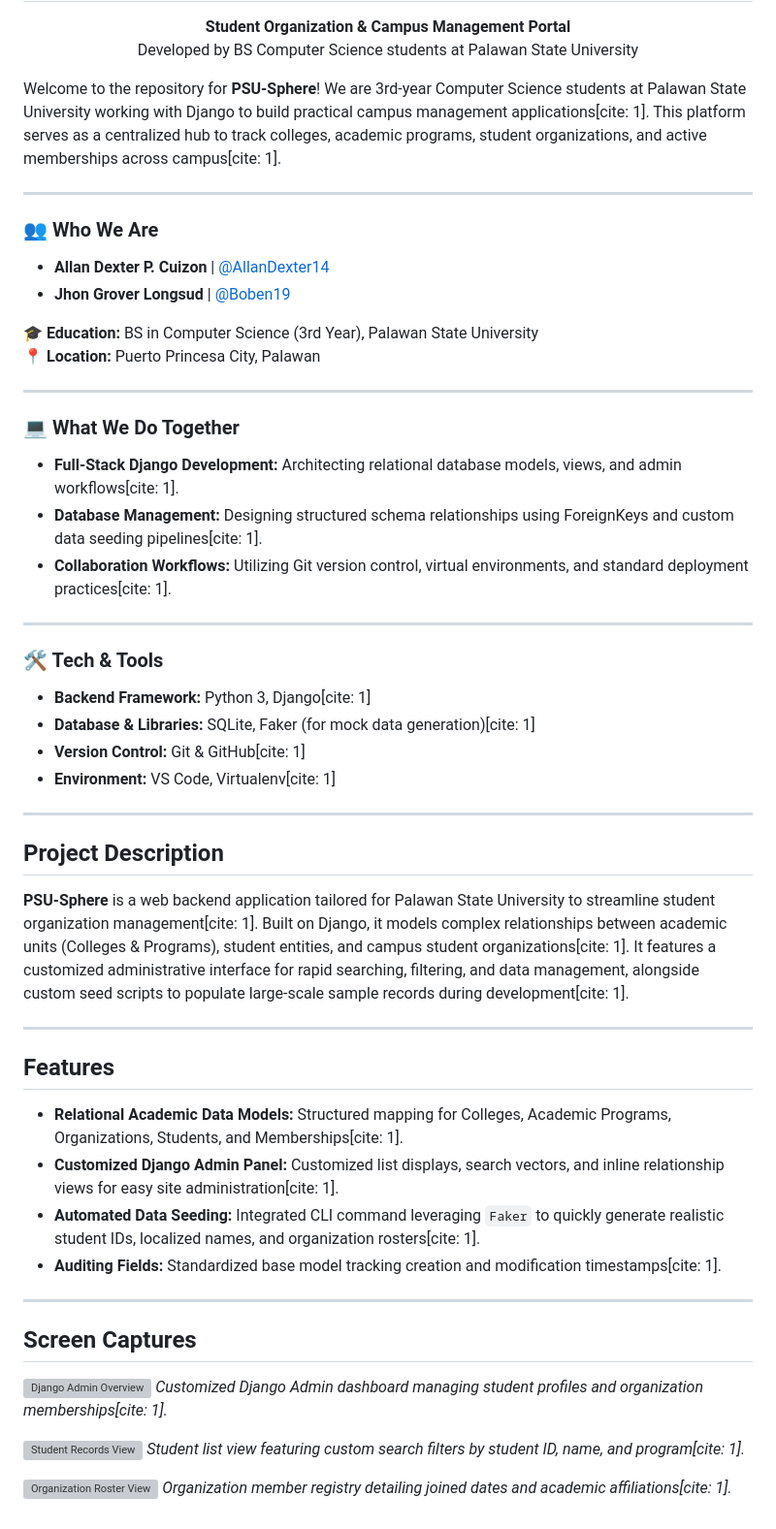
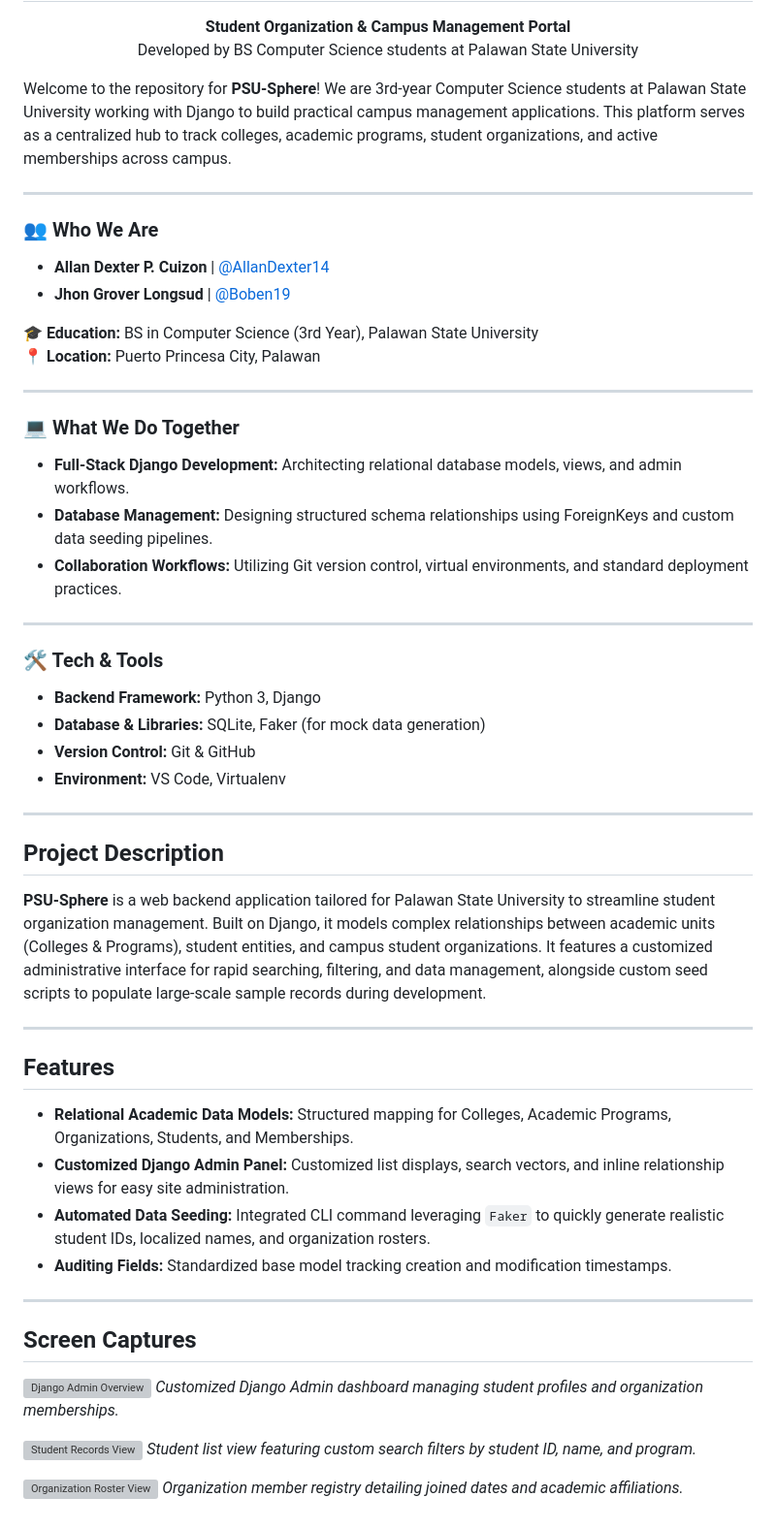
Before and after one commit to AllanDexter14/PSU-Sphere, a Markdown page: README.md, the part around the change. Shown at 97% size. GitHub-like rendering; grey boxes are pictures that could not be loaded.

Commit message:
Clean up README by removing citation references
Removed citation references from README content for clarity.

```diff
--- a/README.md
+++ b/README.md
@@ -10,7 +10,7 @@
 </p>
 
 
-Welcome to the repository for **PSU-Sphere**! We are 3rd-year Computer Science students at Palawan State University working with Django to build practical campus management applications[cite: 1]. This platform serves as a centralized hub to track colleges, academic programs, student organizations, and active memberships across campus[cite: 1].
+Welcome to the repository for **PSU-Sphere**! We are 3rd-year Computer Science students at Palawan State University working with Django to build practical campus management applications. This platform serves as a centralized hub to track colleges, academic programs, student organizations, and active memberships across campus.
 
 ---
 
@@ -26,43 +26,43 @@ Welcome to the repository for **PSU-Sphere**! We are 3rd-year Computer Science s
 
 ### 💻 What We Do Together
 
-* **Full-Stack Django Development:** Architecting relational database models, views, and admin workflows[cite: 1].
-* **Database Management:** Designing structured schema relationships using ForeignKeys and custom data seeding pipelines[cite: 1].
-* **Collaboration Workflows:** Utilizing Git version control, virtual environments, and standard deployment practices[cite: 1].
+* **Full-Stack Django Development:** Architecting relational database models, views, and admin workflows.
+* **Database Management:** Designing structured schema relationships using ForeignKeys and custom data seeding pipelines.
+* **Collaboration Workflows:** Utilizing Git version control, virtual environments, and standard deployment practices.
 
 ---
 
 ### 🛠 Tech & Tools
 
-* **Backend Framework:** Python 3, Django[cite: 1]
-* **Database & Libraries:** SQLite, Faker (for mock data generation)[cite: 1]
-* **Version Control:** Git & GitHub[cite: 1]
-* **Environment:** VS Code, Virtualenv[cite: 1]
+* **Backend Framework:** Python 3, Django
+* **Database & Libraries:** SQLite, Faker (for mock data generation)
+* **Version Control:** Git & GitHub
+* **Environment:** VS Code, Virtualenv
 
 ---
 
 ## Project Description
 
-**PSU-Sphere** is a web backend application tailored for Palawan State University to streamline student organization management[cite: 1]. Built on Django, it models complex relationships between academic units (Colleges & Programs), student entities, and campus student organizations[cite: 1]. It features a customized administrative interface for rapid searching, filtering, and data management, alongside custom seed scripts to populate large-scale sample records during development[cite: 1].
+**PSU-Sphere** is a web backend application tailored for Palawan State University to streamline student organization management. Built on Django, it models complex relationships between academic units (Colleges & Programs), student entities, and campus student organizations. It features a customized administrative interface for rapid searching, filtering, and data management, alongside custom seed scripts to populate large-scale sample records during development.
 
 ---
 
 ## Features
 
-* **Relational Academic Data Models:** Structured mapping for Colleges, Academic Programs, Organizations, Students, and Memberships[cite: 1].
-* **Customized Django Admin Panel:** Customized list displays, search vectors, and inline relationship views for easy site administration[cite: 1].
-* **Automated Data Seeding:** Integrated CLI command leveraging `Faker` to quickly generate realistic student IDs, localized names, and organization rosters[cite: 1].
-* **Auditing Fields:** Standardized base model tracking creation and modification timestamps[cite: 1].
+* **Relational Academic Data Models:** Structured mapping for Colleges, Academic Programs, Organizations, Students, and Memberships.
+* **Customized Django Admin Panel:** Customized list displays, search vectors, and inline relationship views for easy site administration.
+* **Automated Data Seeding:** Integrated CLI command leveraging `Faker` to quickly generate realistic student IDs, localized names, and organization rosters.
+* **Auditing Fields:** Standardized base model tracking creation and modification timestamps.
 
 ---
 
 ## Screen Captures
 
 ![Django Admin Overview](https://via.placeholder.com/600x300?text=Admin+Dashboard+Preview)
-*Customized Django Admin dashboard managing student profiles and organization memberships[cite: 1].*
+*Customized Django Admin dashboard managing student profiles and organization memberships.*
 
 ![Student Records View](https://via.placeholder.com/600x300?text=Student+List+Preview)
-*Student list view featuring custom search filters by student ID, name, and program[cite: 1].*
+*Student list view featuring custom search filters by student ID, name, and program.*
 
 ![Organization Roster View](https://via.placeholder.com/600x300?text=Org+Members+Preview)
-*Organization member registry detailing joined dates and academic affiliations[cite: 1].*
+*Organization member registry detailing joined dates and academic affiliations.*
```
